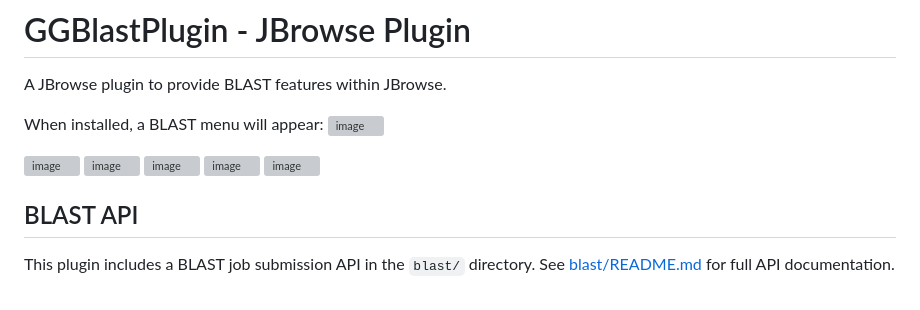
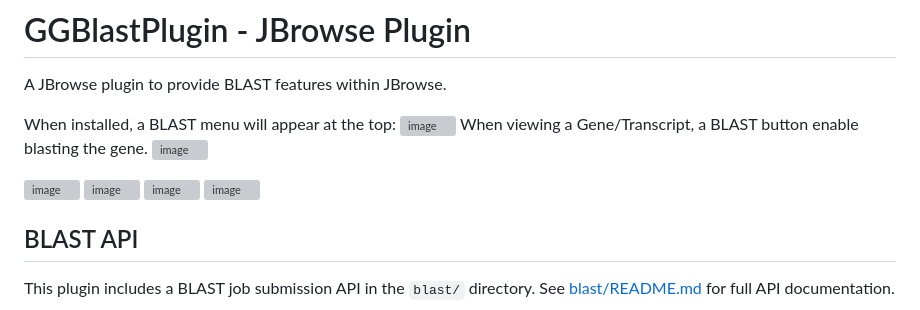
Before and after one commit to GrainGenes/GGBlastPlugin, a Markdown page: README.md, the part around the change. Rendered like a GitHub page; grey boxes are pictures that could not be loaded.

Commit message:
Clarify BLAST menu location and button functionality
Updated README to clarify the location of the BLAST menu and added information about the BLAST button for genes/transcripts.

Signed-off-by: Eric Y <enuggetry@users.noreply.github.com>

```diff
--- a/README.md
+++ b/README.md
@@ -1,10 +1,10 @@
 # GGBlastPlugin - JBrowse Plugin
 A JBrowse plugin to provide BLAST features within JBrowse.
 
-When installed, a BLAST menu will appear:
+When installed, a BLAST menu will appear at the top:
 <img width="250" alt="image" src="https://github.com/user-attachments/assets/26ea0c65-88f9-484f-bb68-a46f88775783" />
-
-<img width="627" height="680" alt="image" src="https://github.com/user-attachments/assets/8d83fd36-9a67-47f3-a7a7-a001906db2ff" />
+When viewing a Gene/Transcript, a BLAST button enable blasting the gene.
+<img width="400" alt="image" src="https://github.com/user-attachments/assets/8d83fd36-9a67-47f3-a7a7-a001906db2ff" />
 
 <img width="912" height="743" alt="image" src="https://github.com/user-attachments/assets/12f5a64a-28f0-4220-93df-8a6415a7f6c4" />
 
```
